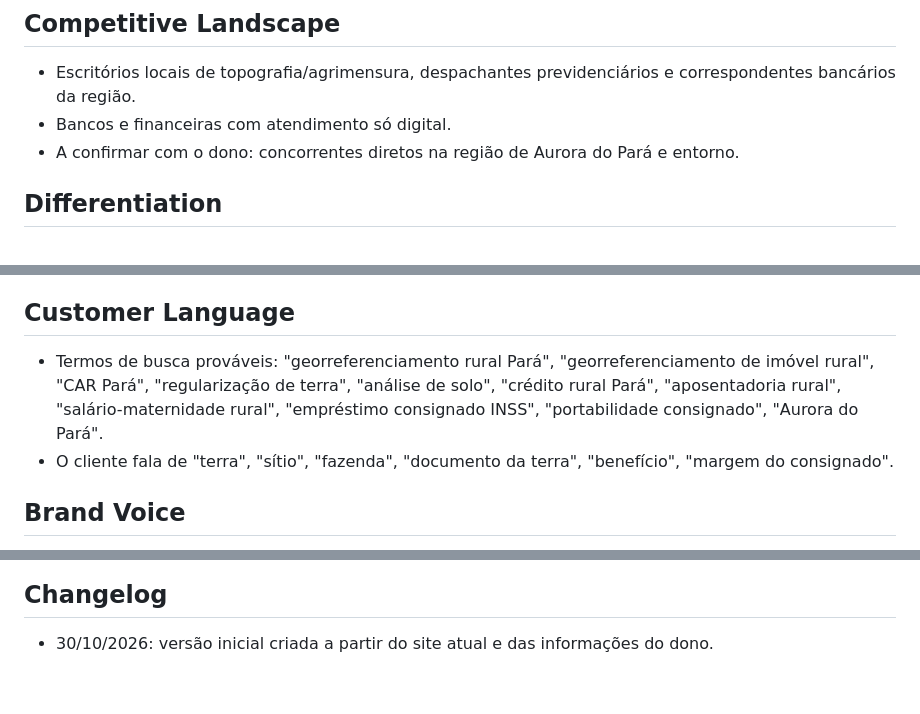
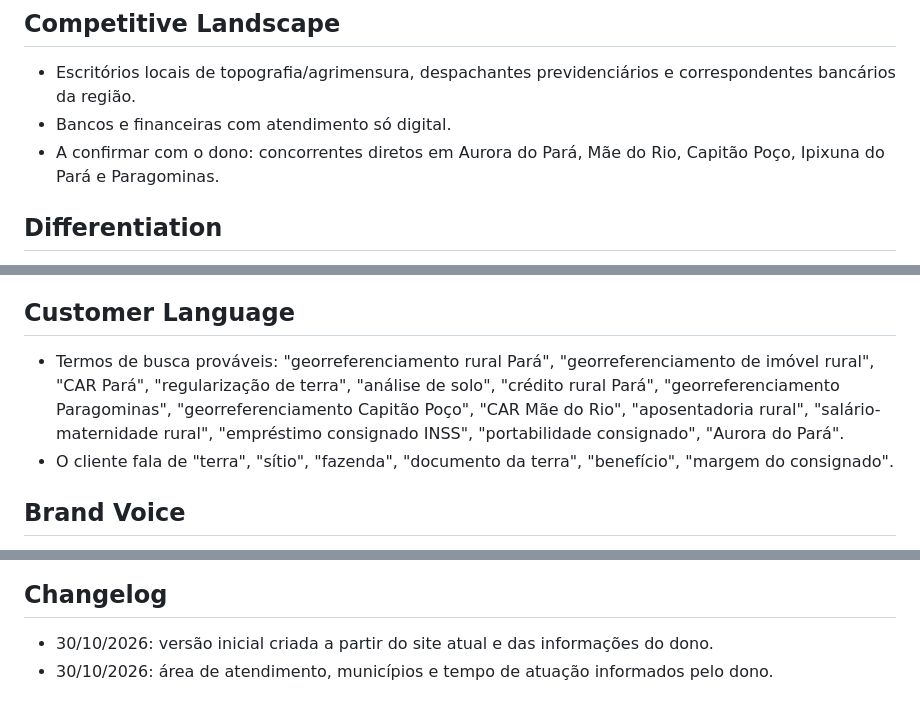
Before and after one commit to agrocielmarketing/agromarketing.github.io, a Markdown page: .agents/product-marketing.md, 3 parts joined by grey strips. Drawn GitHub-style.

```diff
--- a/.agents/product-marketing.md
+++ b/.agents/product-marketing.md
@@ -31,7 +37,7 @@ Arquivo lido pelas skills de marketing (seo-audit, programmatic-seo, site-archit
 ## Competitive Landscape
 - Escritórios locais de topografia/agrimensura, despachantes previdenciários e correspondentes bancários da região.
 - Bancos e financeiras com atendimento só digital.
-- A confirmar com o dono: concorrentes diretos na região de Aurora do Pará e entorno.
+- A confirmar com o dono: concorrentes diretos em Aurora do Pará, Mãe do Rio, Capitão Poço, Ipixuna do Pará e Paragominas.
 
 ## Differentiation
 - Três frentes num só lugar: o mesmo cliente regulariza o imóvel, acessa crédito rural e resolve benefícios.
@@ -45,7 +51,7 @@ Arquivo lido pelas skills de marketing (seo-audit, programmatic-seo, site-archit
 - Fora do perfil (não atender): consignado para beneficiários de BPC/LOAS.
 
 ## Customer Language
-- Termos de busca prováveis: "georreferenciamento rural Pará", "georreferenciamento de imóvel rural", "CAR Pará", "regularização de terra", "análise de solo", "crédito rural Pará", "aposentadoria rural", "salário-maternidade rural", "empréstimo consignado INSS", "portabilidade consignado", "Aurora do Pará".
+- Termos de busca prováveis: "georreferenciamento rural Pará", "georreferenciamento de imóvel rural", "CAR Pará", "regularização de terra", "análise de solo", "crédito rural Pará", "georreferenciamento Paragominas", "georreferenciamento Capitão Poço", "CAR Mãe do Rio", "aposentadoria rural", "salário-maternidade rural", "empréstimo consignado INSS", "portabilidade consignado", "Aurora do Pará".
 - O cliente fala de "terra", "sítio", "fazenda", "documento da terra", "benefício", "margem do consignado".
 
 ## Brand Voice
@@ -72,3 +80,4 @@ Arquivo lido pelas skills de marketing (seo-audit, programmatic-seo, site-archit
 
 ## Changelog
 - 30/10/2026: versão inicial criada a partir do site atual e das informações do dono.
+- 30/10/2026: área de atendimento, municípios e tempo de atuação informados pelo dono.
```
Also changed, not shown: other parts of .agents/product-marketing.md (+11 -3 lines).
